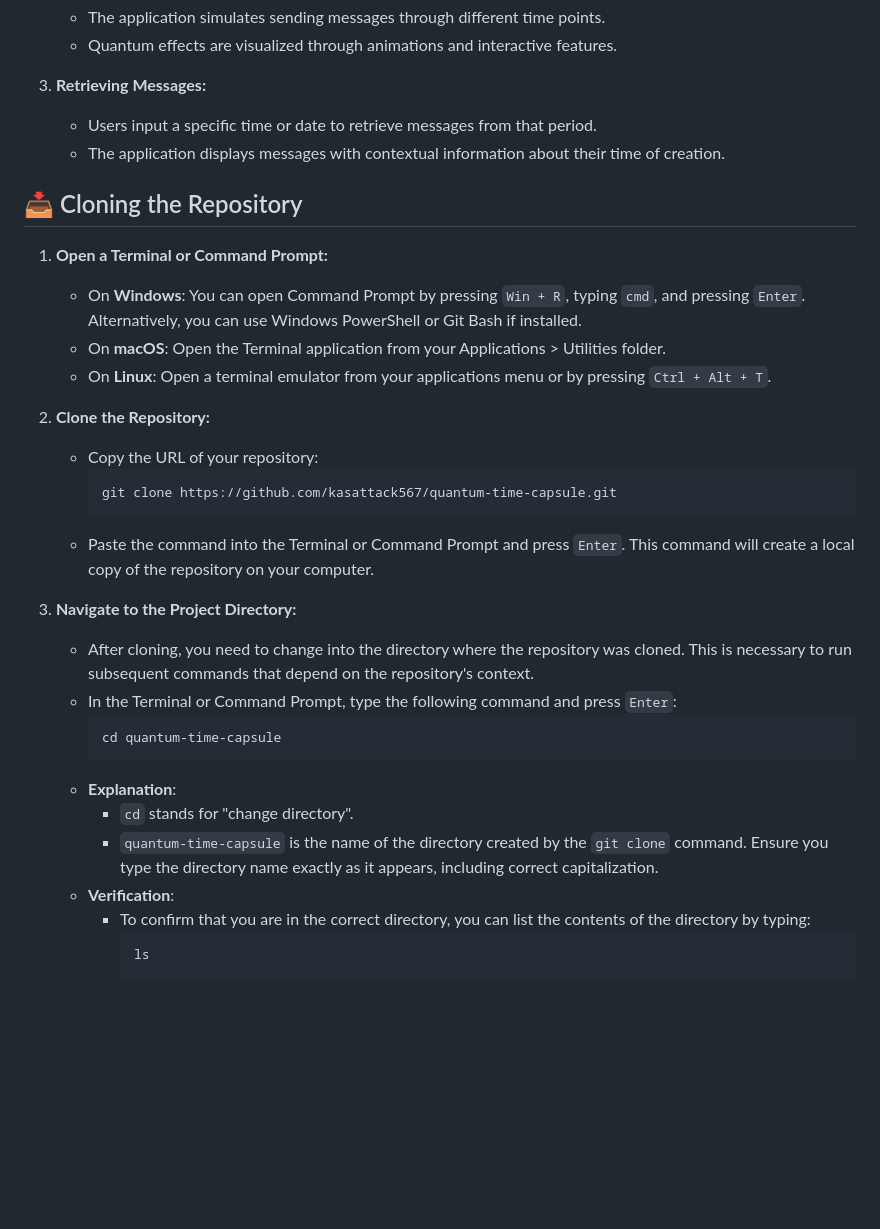
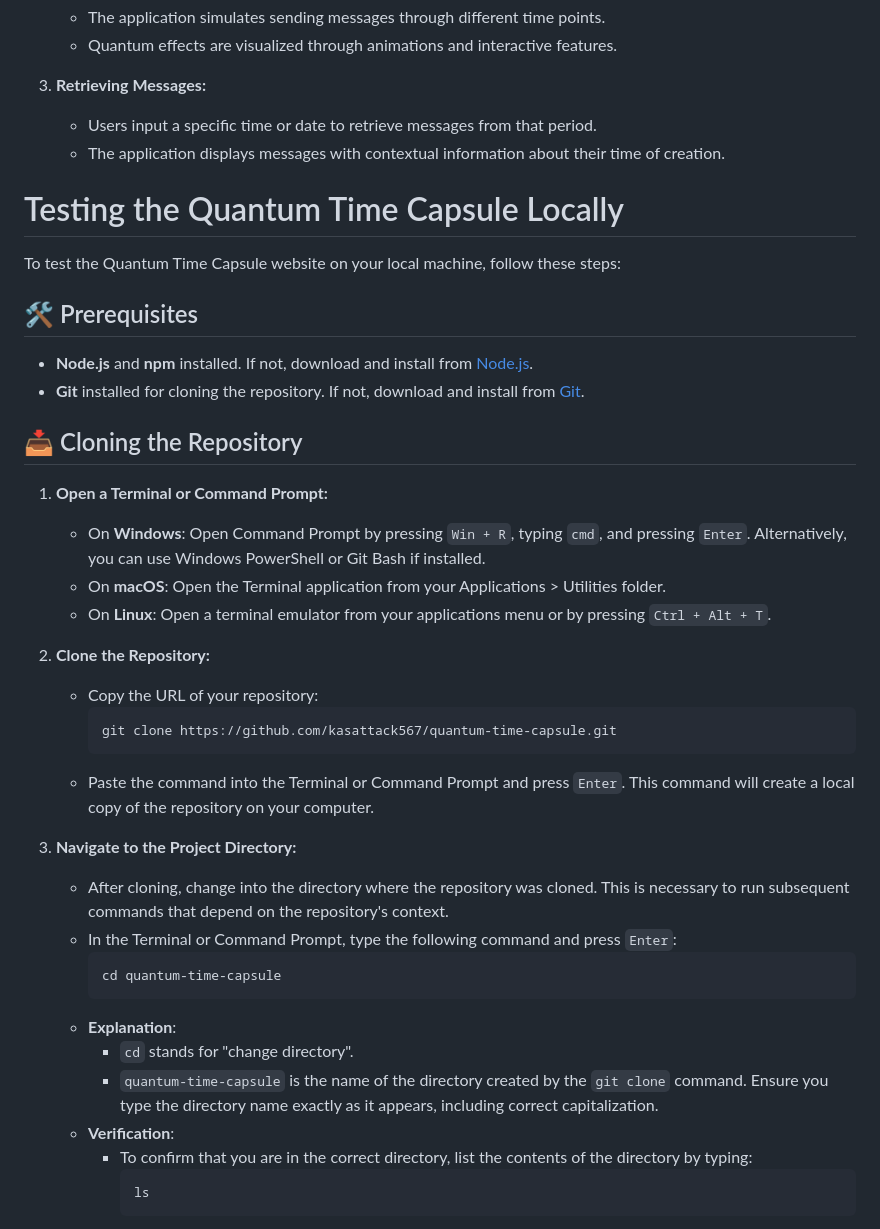
Before and after one commit to kasattack567/Quantum-Time-Capsule, a Markdown page: README.md, the part around the change printed below. Rendered like a GitHub page; blank space fills up the shorter version.

````diff
--- a/README.md
+++ b/README.md
@@ -32,10 +32,19 @@ The **Quantum Time Capsule** is a unique web application designed to illustrate
    - Users input a specific time or date to retrieve messages from that period.
    - The application displays messages with contextual information about their time of creation.
 
+# Testing the Quantum Time Capsule Locally
+
+To test the Quantum Time Capsule website on your local machine, follow these steps:
+
+## 🛠️ Prerequisites
+
+- **Node.js** and **npm** installed. If not, download and install from [Node.js](https://nodejs.org/).
+- **Git** installed for cloning the repository. If not, download and install from [Git](https://git-scm.com/).
+
 ## 📥 Cloning the Repository
 
 1. **Open a Terminal or Command Prompt:**
-   - On **Windows**: You can open Command Prompt by pressing `Win + R`, typing `cmd`, and pressing `Enter`. Alternatively, you can use Windows PowerShell or Git Bash if installed.
+   - On **Windows**: Open Command Prompt by pressing `Win + R`, typing `cmd`, and pressing `Enter`. Alternatively, you can use Windows PowerShell or Git Bash if installed.
    - On **macOS**: Open the Terminal application from your Applications > Utilities folder.
    - On **Linux**: Open a terminal emulator from your applications menu or by pressing `Ctrl + Alt + T`.
 
@@ -47,7 +56,7 @@ The **Quantum Time Capsule** is a unique web application designed to illustrate
    - Paste the command into the Terminal or Command Prompt and press `Enter`. This command will create a local copy of the repository on your computer.
 
 3. **Navigate to the Project Directory:**
-   - After cloning, you need to change into the directory where the repository was cloned. This is necessary to run subsequent commands that depend on the repository's context.
+   - After cloning, change into the directory where the repository was cloned. This is necessary to run subsequent commands that depend on the repository's context.
    - In the Terminal or Command Prompt, type the following command and press `Enter`:
      ```bash
      cd quantum-time-capsule
@@ -56,7 +65,7 @@ The **Quantum Time Capsule** is a unique web application designed to illustrate
      - `cd` stands for "change directory".
      - `quantum-time-capsule` is the name of the directory created by the `git clone` command. Ensure you type the directory name exactly as it appears, including correct capitalization.
    - **Verification**:
-     - To confirm that you are in the correct directory, you can list the contents of the directory by typing:
+     - To confirm that you are in the correct directory, list the contents of the directory by typing:
        ```bash
        ls
        ```
````
Also changed, not shown: other parts of README.md (+45 -0 lines).
